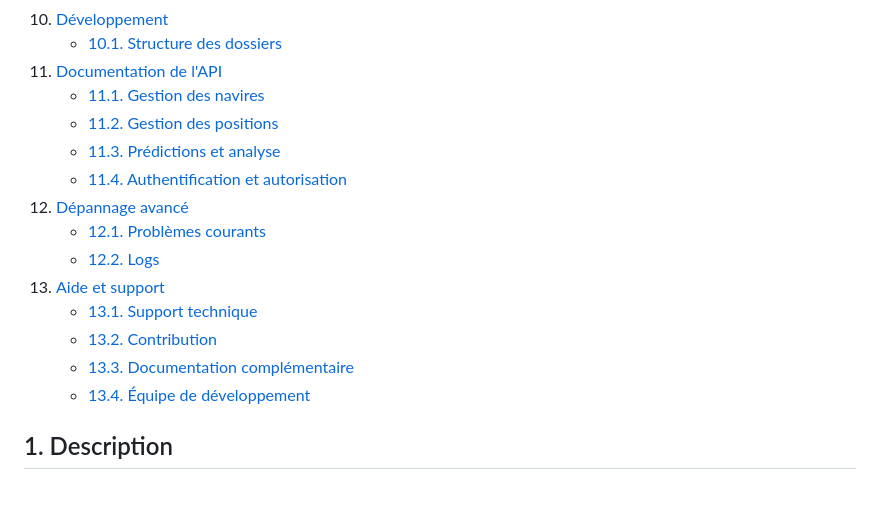
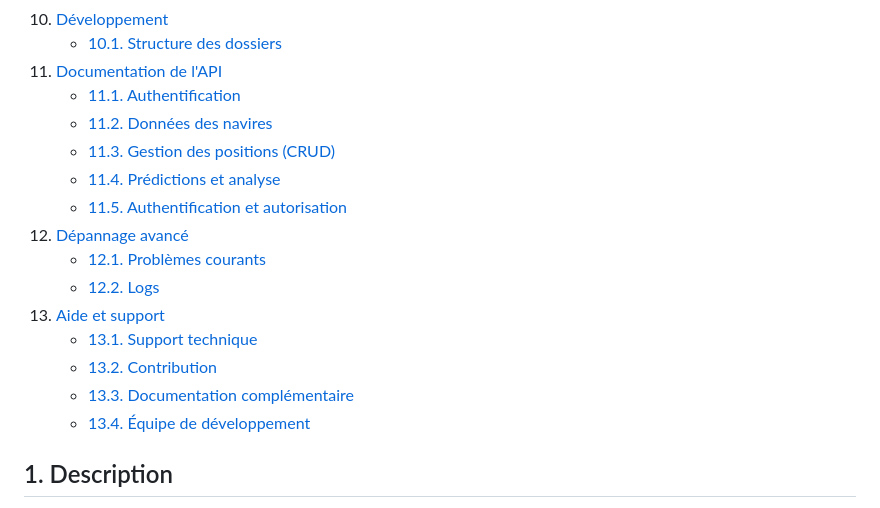
Before and after one commit to Agarfield2/Maritime-Tracking-System, a Markdown page: README.md, the part around one of its changes. Rendered like a GitHub page.

Commit message:
lien sommaire

```diff
--- a/README.md
+++ b/README.md
@@ -27,10 +27,11 @@
 10. [Développement](#10-développement)
     - [10.1. Structure des dossiers](#101-structure-des-dossiers)
 11. [Documentation de l'API](#11-documentation-de-lapi)
-    - [11.1. Gestion des navires](#111-gestion-des-navires-1)
-    - [11.2. Gestion des positions](#112-gestion-des-positions-1)
-    - [11.3. Prédictions et analyse](#113-prédictions-et-analyse-1)
-    - [11.4. Authentification et autorisation](#114-authentification-et-autorisation-1)
+    - [11.1. Authentification](#111-authentification)
+    - [11.2. Données des navires](#112-données-des-navires)
+    - [11.3. Gestion des positions (CRUD)](#113-gestion-des-positions-crud)
+    - [11.4. Prédictions et analyse](#114-prédictions-et-analyse)
+    - [11.5. Authentification et autorisation](#115-authentification-et-autorisation)
 12. [Dépannage avancé](#12-dépannage-avancé)
     - [12.1. Problèmes courants](#121-problèmes-courants)
     - [12.2. Logs](#122-logs)
```
Also changed, not shown: other parts of README.md (+3 -3 lines).
